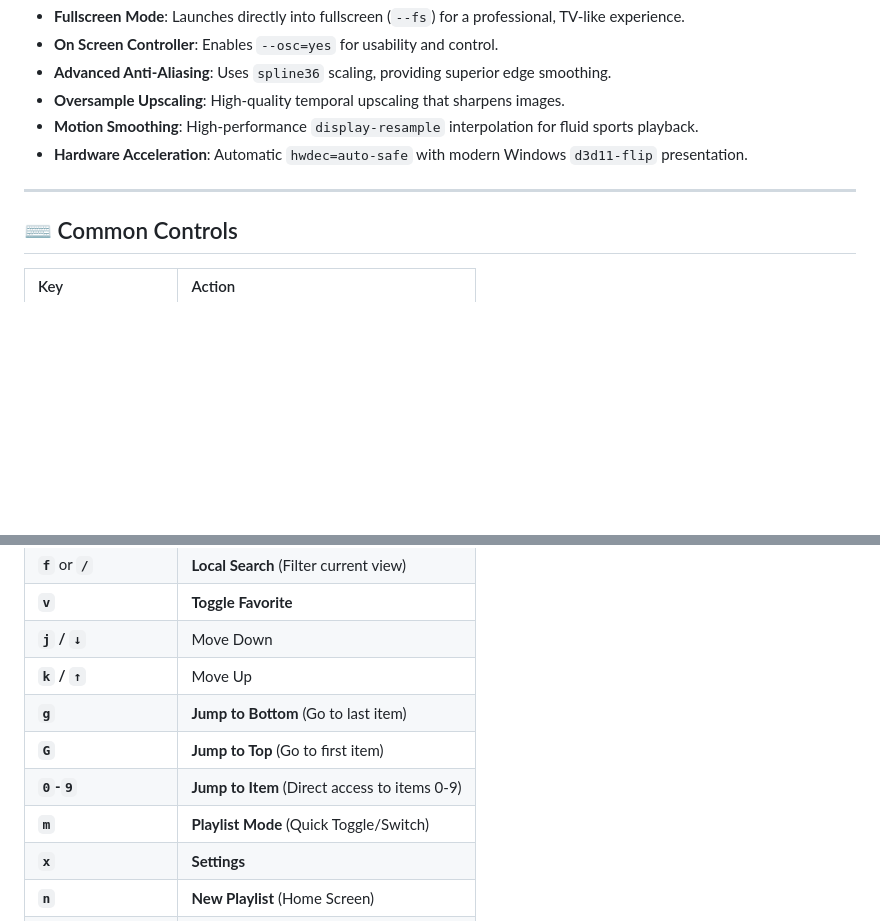
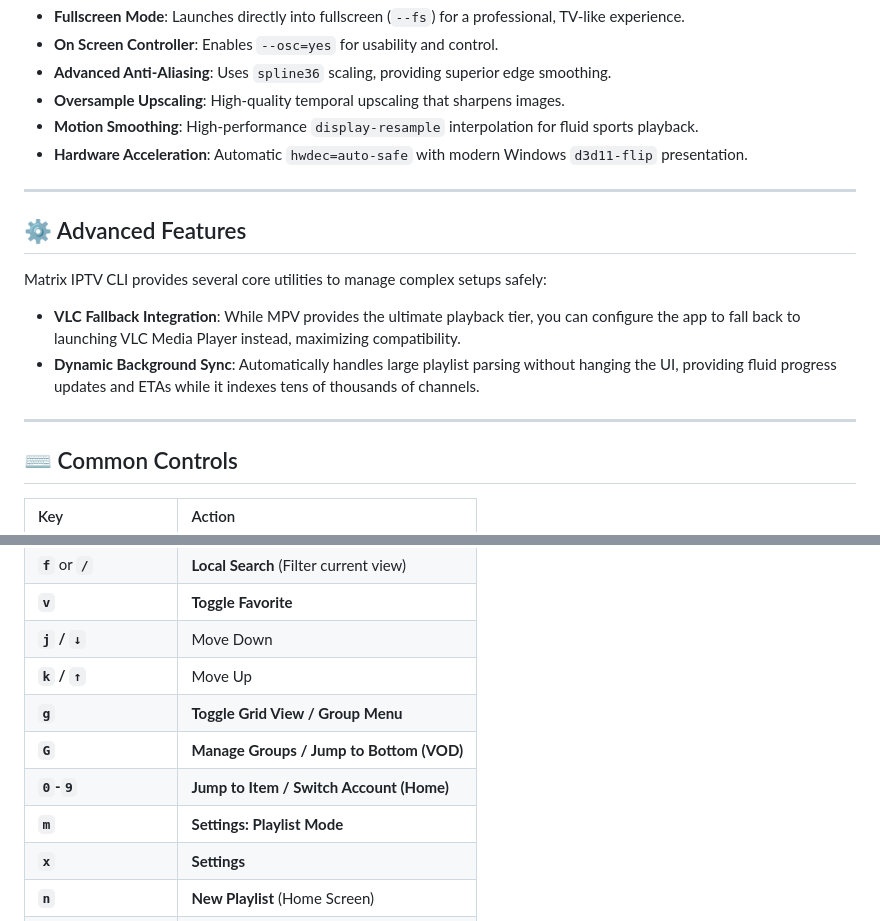
Before and after one commit to officebeats/matrix-iptv, a Markdown page: README.md, 2 parts joined by grey strips. Drawn GitHub-style; blank space fills up the shorter version.

Commit message:
docs(readme): audit and update features for accuracy

```diff
--- a/README.md
+++ b/README.md
@@ -132,6 +132,15 @@ We leverage advanced **MPV** flags to ensure professional-level video quality ev
 
 ---
 
+## ⚙️ Advanced Features
+
+Matrix IPTV CLI provides several core utilities to manage complex setups safely:
+
+- **VLC Fallback Integration**: While MPV provides the ultimate playback tier, you can configure the app to fall back to launching VLC Media Player instead, maximizing compatibility.
+- **Dynamic Background Sync**: Automatically handles large playlist parsing without hanging the UI, providing fluid progress updates and ETAs while it indexes tens of thousands of channels.
+
+---
+
 ## ⌨️ Common Controls
 
 | Key                     | Action                                        |
@@ -143,10 +152,10 @@ We leverage advanced **MPV** flags to ensure professional-level video quality ev
 | **`v`**                 | **Toggle Favorite**                           |
 | **`j` / `↓`**           | Move Down                                     |
 | **`k` / `↑`**           | Move Up                                       |
-| **`g`**                 | **Jump to Bottom** (Go to last item)          |
-| **`G`**                 | **Jump to Top** (Go to first item)            |
-| **`0`-`9`**             | **Jump to Item** (Direct access to items 0-9) |
-| **`m`**                 | **Playlist Mode** (Quick Toggle/Switch)       |
+| **`g`**                 | **Toggle Grid View / Group Menu**             |
+| **`G`**                 | **Manage Groups / Jump to Bottom (VOD)**      |
+| **`0`-`9`**             | **Jump to Item / Switch Account (Home)**      |
+| **`m`**                 | **Settings: Playlist Mode**                   |
 | **`x`**                 | **Settings**                                  |
 | **`n`**                 | **New Playlist** (Home Screen)                |
 | **`e`**                 | **Edit Playlist** (Home Screen)               |
```
